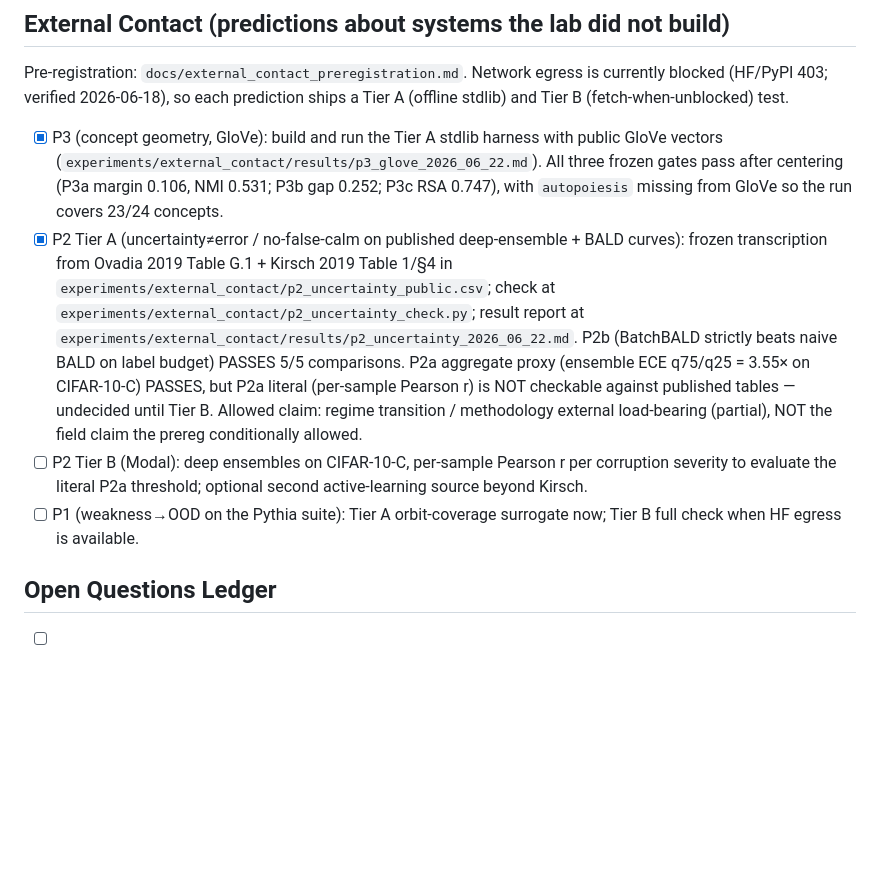
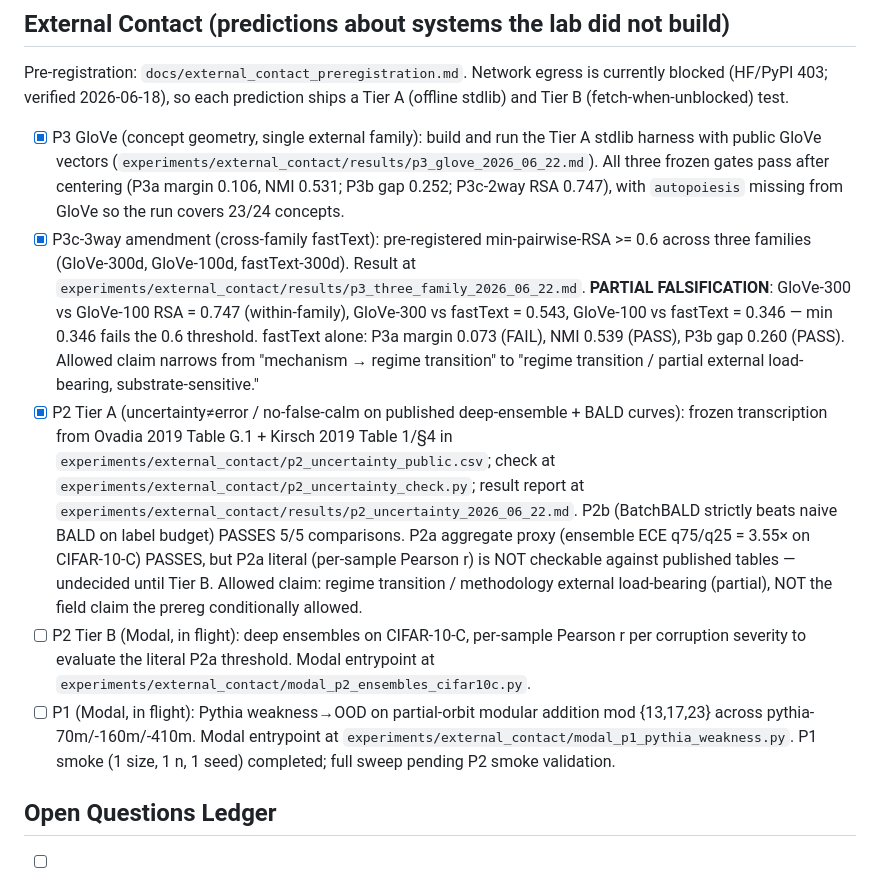
Before and after one commit to jawauntb/research-derived-experiments, a Markdown page: TODO.md, the part around the change. Drawn GitHub-style; blank space fills up the shorter version.

Commit message:
TODO: reflect P3c-3way partial falsification, mark P1+P2 Tier-B as in-flight
Updates the External Contact ledger with the cross-family partial falsification
(P3c-3way min RSA 0.346 < 0.60 threshold; fastText margin 0.073 below 0.10)
and tracks the two Modal sweeps that are dispatched.

Co-Authored-By: Claude Opus 4.7 <noreply@anthropic.com>

```diff
--- a/TODO.md
+++ b/TODO.md
@@ -187,10 +187,11 @@ Pre-registration: `docs/external_contact_preregistration.md`. Network egress is
 currently blocked (HF/PyPI 403; verified 2026-06-18), so each prediction ships a
 Tier A (offline stdlib) and Tier B (fetch-when-unblocked) test.
 
-- [x] P3 (concept geometry, GloVe): build and run the Tier A stdlib harness with public GloVe vectors (`experiments/external_contact/results/p3_glove_2026_06_22.md`). All three frozen gates pass after centering (P3a margin 0.106, NMI 0.531; P3b gap 0.252; P3c RSA 0.747), with `autopoiesis` missing from GloVe so the run covers 23/24 concepts.
+- [x] P3 GloVe (concept geometry, single external family): build and run the Tier A stdlib harness with public GloVe vectors (`experiments/external_contact/results/p3_glove_2026_06_22.md`). All three frozen gates pass after centering (P3a margin 0.106, NMI 0.531; P3b gap 0.252; P3c-2way RSA 0.747), with `autopoiesis` missing from GloVe so the run covers 23/24 concepts.
+- [x] P3c-3way amendment (cross-family fastText): pre-registered min-pairwise-RSA >= 0.6 across three families (GloVe-300d, GloVe-100d, fastText-300d). Result at `experiments/external_contact/results/p3_three_family_2026_06_22.md`. **PARTIAL FALSIFICATION**: GloVe-300 vs GloVe-100 RSA = 0.747 (within-family), GloVe-300 vs fastText = 0.543, GloVe-100 vs fastText = 0.346 — min 0.346 fails the 0.6 threshold. fastText alone: P3a margin 0.073 (FAIL), NMI 0.539 (PASS), P3b gap 0.260 (PASS). Allowed claim narrows from "mechanism → regime transition" to "regime transition / partial external load-bearing, substrate-sensitive."
 - [x] P2 Tier A (uncertainty≠error / no-false-calm on published deep-ensemble + BALD curves): frozen transcription from Ovadia 2019 Table G.1 + Kirsch 2019 Table 1/§4 in `experiments/external_contact/p2_uncertainty_public.csv`; check at `experiments/external_contact/p2_uncertainty_check.py`; result report at `experiments/external_contact/results/p2_uncertainty_2026_06_22.md`. P2b (BatchBALD strictly beats naive BALD on label budget) PASSES 5/5 comparisons. P2a aggregate proxy (ensemble ECE q75/q25 = 3.55× on CIFAR-10-C) PASSES, but P2a literal (per-sample Pearson r) is NOT checkable against published tables — undecided until Tier B. Allowed claim: regime transition / methodology external load-bearing (partial), NOT the field claim the prereg conditionally allowed.
-- [ ] P2 Tier B (Modal): deep ensembles on CIFAR-10-C, per-sample Pearson r per corruption severity to evaluate the literal P2a threshold; optional second active-learning source beyond Kirsch.
-- [ ] P1 (weakness→OOD on the Pythia suite): Tier A orbit-coverage surrogate now; Tier B full check when HF egress is available.
+- [ ] P2 Tier B (Modal, in flight): deep ensembles on CIFAR-10-C, per-sample Pearson r per corruption severity to evaluate the literal P2a threshold. Modal entrypoint at `experiments/external_contact/modal_p2_ensembles_cifar10c.py`.
+- [ ] P1 (Modal, in flight): Pythia weakness→OOD on partial-orbit modular addition mod {13,17,23} across pythia-70m/-160m/-410m. Modal entrypoint at `experiments/external_contact/modal_p1_pythia_weakness.py`. P1 smoke (1 size, 1 n, 1 seed) completed; full sweep pending P2 smoke validation.
 
 ## Open Questions Ledger
 
```
